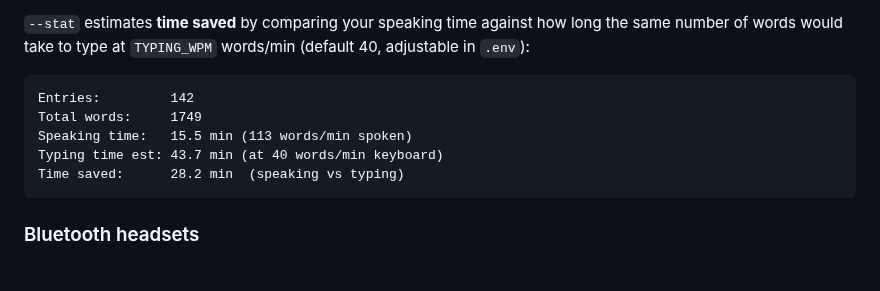
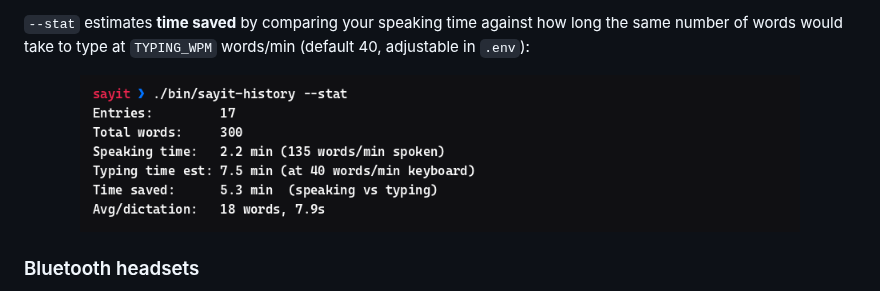
Before and after one commit to MrTorriz/sayit, a Markdown page: README.md, the part around one of its changes. Drawn GitHub-style; pictures changed too: docs/history_stat.png (added).

Commit message:
docs: add real terminal screenshots for history and stats

````diff
--- a/README.md
+++ b/README.md
@@ -156,13 +160,9 @@ History lives in `~/.local/share/sayit/history.jsonl` (one JSON line per entry).
 
 `--stat` estimates **time saved** by comparing your speaking time against how long the same number of words would take to type at `TYPING_WPM` words/min (default 40, adjustable in `.env`):
 
-```text
-Entries:         142
-Total words:     1749
-Speaking time:   15.5 min (113 words/min spoken)
-Typing time est: 43.7 min (at 40 words/min keyboard)
-Time saved:      28.2 min  (speaking vs typing)
-```
+<p align="center">
+  <img src="docs/history_stat.png" alt="sayit-history stat terminal screenshot showing speak/type speed comparison and time saved" width="720">
+</p>
 
 ### Bluetooth headsets
 
````
Also changed, not shown: other parts of README.md (+4 -0 lines), docs/history_list.png (added).
